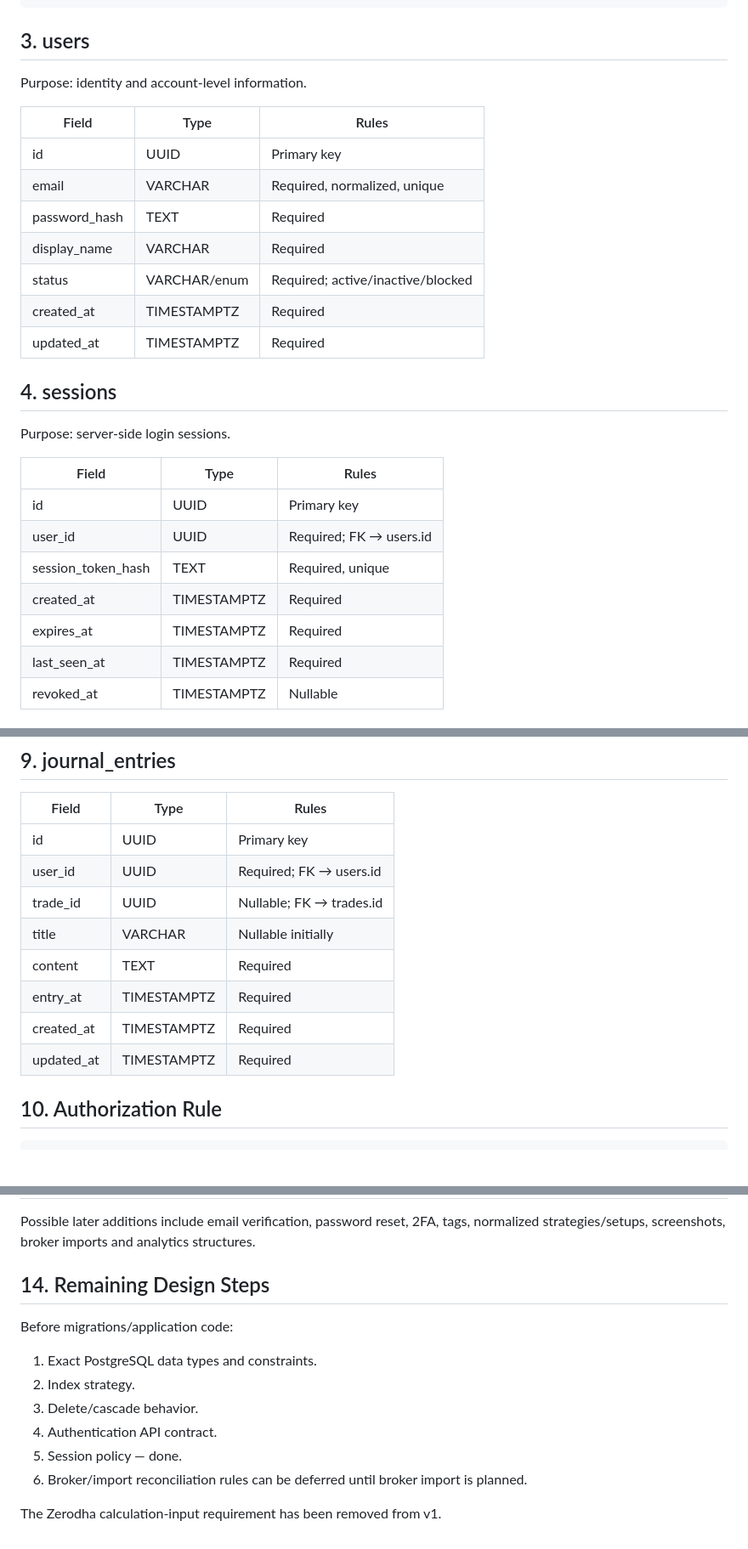
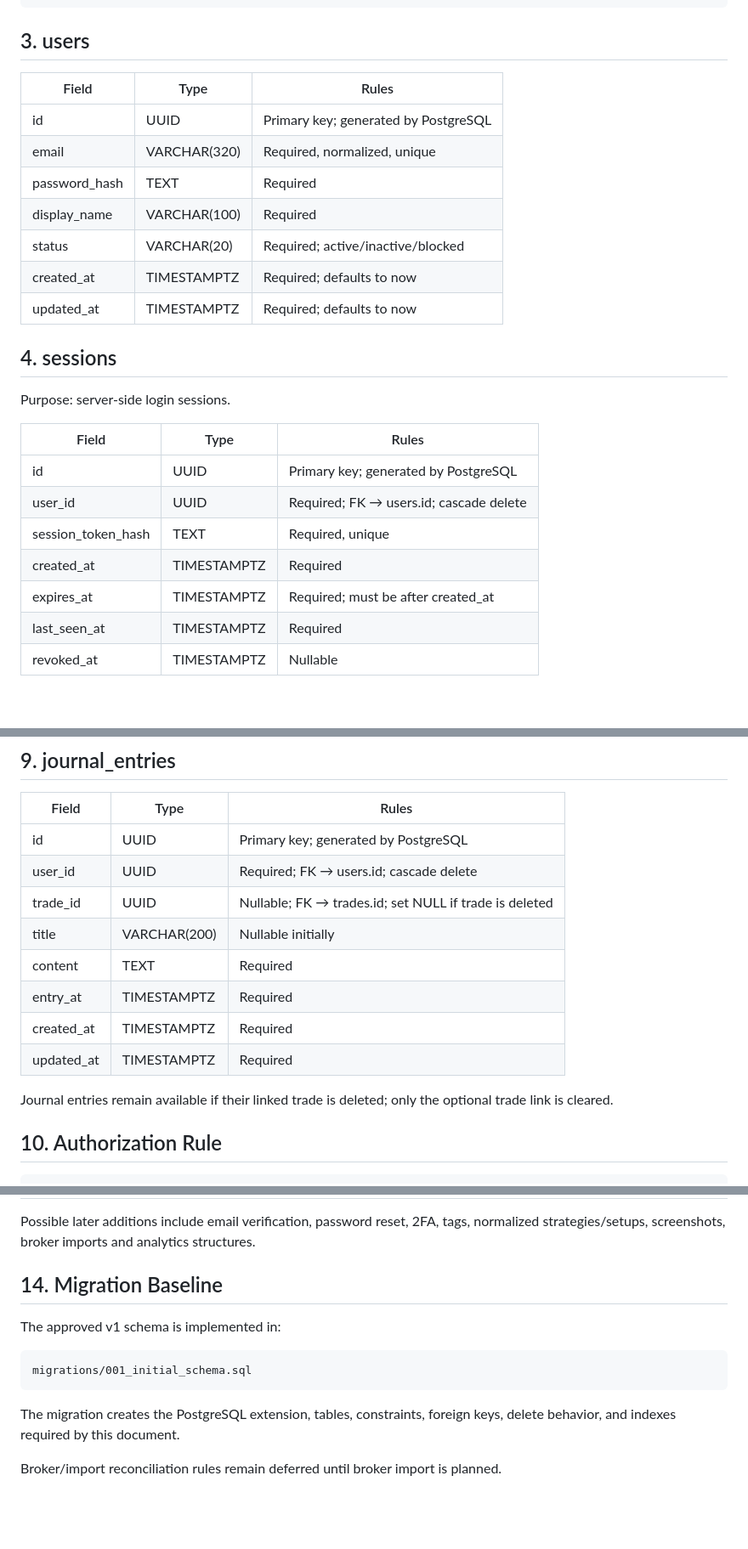
Before and after one commit to k89ur/Pipsgox_Journal, a Markdown page: docs/DATABASE_SCHEMA_V1.md, 3 parts joined by grey strips. Shown at 85% size. Drawn GitHub-style; blank space fills up the shorter version.

````diff
--- a/docs/DATABASE_SCHEMA_V1.md
+++ b/docs/DATABASE_SCHEMA_V1.md
@@ -26,17 +26,15 @@ users
 
 ## 3. users
 
-Purpose: identity and account-level information.
-
 | Field | Type | Rules |
 |---|---|---|
-| id | UUID | Primary key |
-| email | VARCHAR | Required, normalized, unique |
+| id | UUID | Primary key; generated by PostgreSQL |
+| email | VARCHAR(320) | Required, normalized, unique |
 | password_hash | TEXT | Required |
-| display_name | VARCHAR | Required |
-| status | VARCHAR/enum | Required; active/inactive/blocked |
-| created_at | TIMESTAMPTZ | Required |
-| updated_at | TIMESTAMPTZ | Required |
+| display_name | VARCHAR(100) | Required |
+| status | VARCHAR(20) | Required; active/inactive/blocked |
+| created_at | TIMESTAMPTZ | Required; defaults to now |
+| updated_at | TIMESTAMPTZ | Required; defaults to now |
 
 ## 4. sessions
 
@@ -44,11 +42,11 @@ Purpose: server-side login sessions.
 
 | Field | Type | Rules |
 |---|---|---|
-| id | UUID | Primary key |
-| user_id | UUID | Required; FK → users.id |
+| id | UUID | Primary key; generated by PostgreSQL |
+| user_id | UUID | Required; FK → users.id; cascade delete |
 | session_token_hash | TEXT | Required, unique |
 | created_at | TIMESTAMPTZ | Required |
-| expires_at | TIMESTAMPTZ | Required |
+| expires_at | TIMESTAMPTZ | Required; must be after created_at |
 | last_seen_at | TIMESTAMPTZ | Required |
 | revoked_at | TIMESTAMPTZ | Nullable |
 
@@ -170,14 +168,16 @@ No Zerodha charge calculator or broker-specific charge-calculation engine is req
 
 | Field | Type | Rules |
 |---|---|---|
-| id | UUID | Primary key |
-| user_id | UUID | Required; FK → users.id |
-| trade_id | UUID | Nullable; FK → trades.id |
-| title | VARCHAR | Nullable initially |
+| id | UUID | Primary key; generated by PostgreSQL |
+| user_id | UUID | Required; FK → users.id; cascade delete |
+| trade_id | UUID | Nullable; FK → trades.id; set NULL if trade is deleted |
+| title | VARCHAR(200) | Nullable initially |
 | content | TEXT | Required |
 | entry_at | TIMESTAMPTZ | Required |
 | created_at | TIMESTAMPTZ | Required |
 | updated_at | TIMESTAMPTZ | Required |
+
+Journal entries remain available if their linked trade is deleted; only the optional trade link is cleared.
 
 ## 10. Authorization Rule
 
@@ -219,15 +219,14 @@ Operations that must succeed/fail together use a database transaction so partial
 
 Possible later additions include email verification, password reset, 2FA, tags, normalized strategies/setups, screenshots, broker imports and analytics structures.
 
-## 14. Remaining Design Steps
+## 14. Migration Baseline
 
-Before migrations/application code:
+The approved v1 schema is implemented in:
 
-1. Exact PostgreSQL data types and constraints.
-2. Index strategy.
-3. Delete/cascade behavior.
-4. Authentication API contract.
-5. Session policy — done.
-6. Broker/import reconciliation rules can be deferred until broker import is planned.
+```text
+migrations/001_initial_schema.sql
+```
 
-The Zerodha calculation-input requirement has been removed from v1.
+The migration creates the PostgreSQL extension, tables, constraints, foreign keys, delete behavior, and indexes required by this document.
+
+Broker/import reconciliation rules remain deferred until broker import is planned.
````
Also changed, not shown: other parts of docs/DATABASE_SCHEMA_V1.md (+33 -33 lines).
